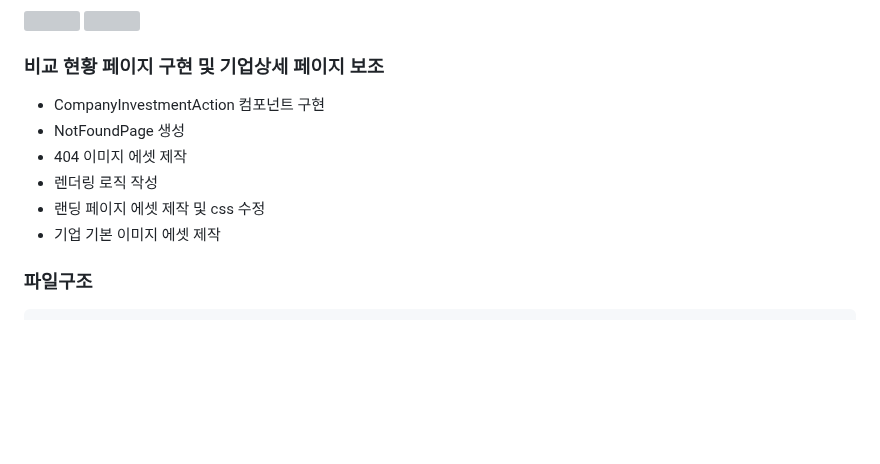
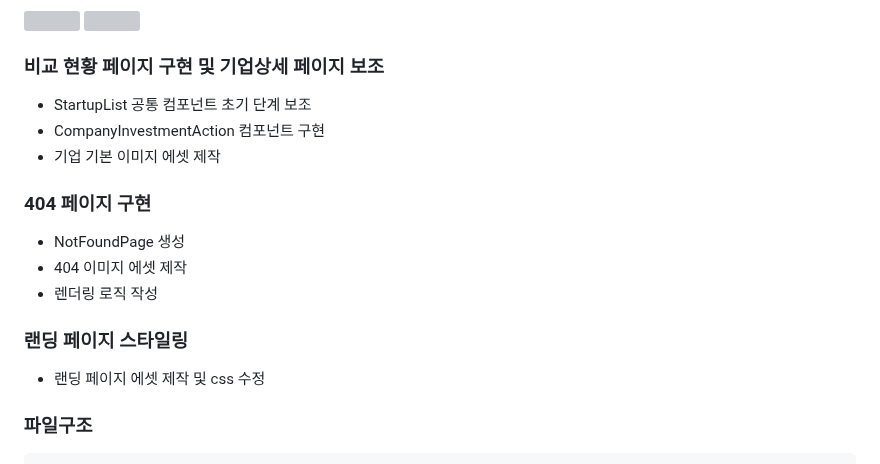
Before and after one commit to 2-ViewMyStartup-2-FE/2-ViewMyStartup-2team-FE, a Markdown page: README.md, the part around the change. Rendered like a GitHub page; blank space fills up the shorter version; grey boxes are pictures that could not be loaded.

```diff
--- a/README.md
+++ b/README.md
@@ -105,12 +105,19 @@ Database: PostgreSQL
 
 ### 비교 현황 페이지 구현 및 기업상세 페이지 보조
 
+- StartupList 공통 컴포넌트 초기 단계 보조
 - CompanyInvestmentAction 컴포넌트 구현
+- 기업 기본 이미지 에셋 제작
+
+### 404 페이지 구현
+
 - NotFoundPage 생성
 - 404 이미지 에셋 제작
 - 렌더링 로직 작성
+
+### 랜딩 페이지 스타일링
+
 - 랜딩 페이지 에셋 제작 및 css 수정
-- 기업 기본 이미지 에셋 제작
 
 ### 파일구조
 
```
